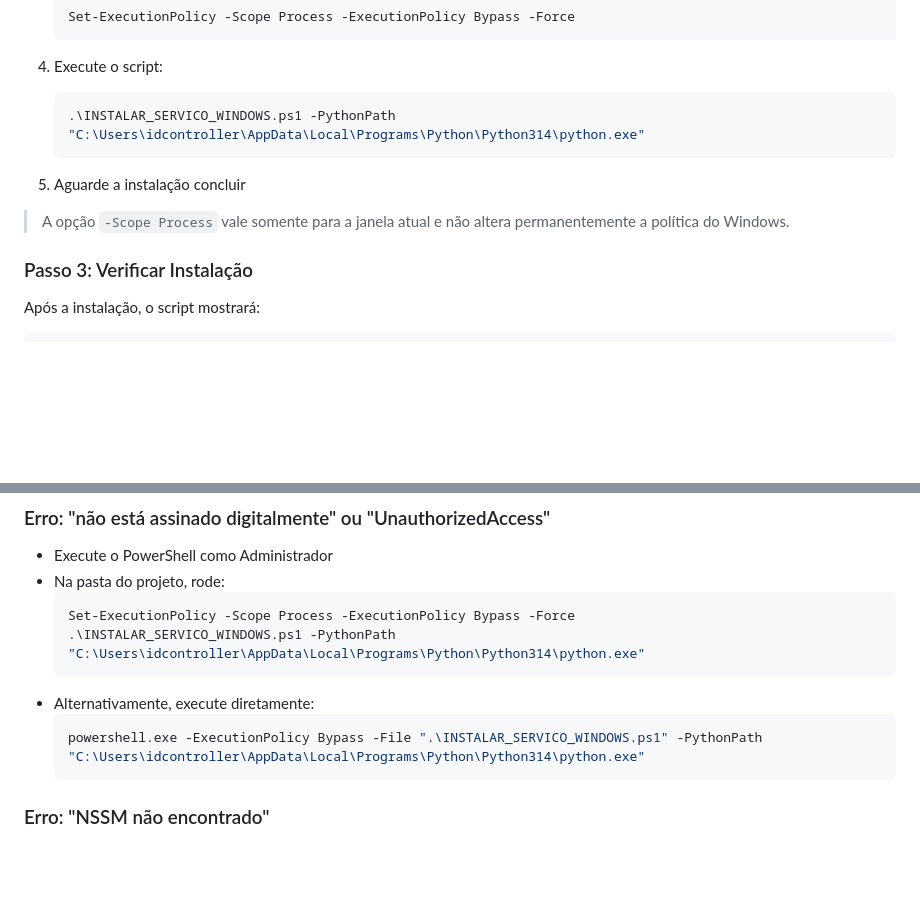
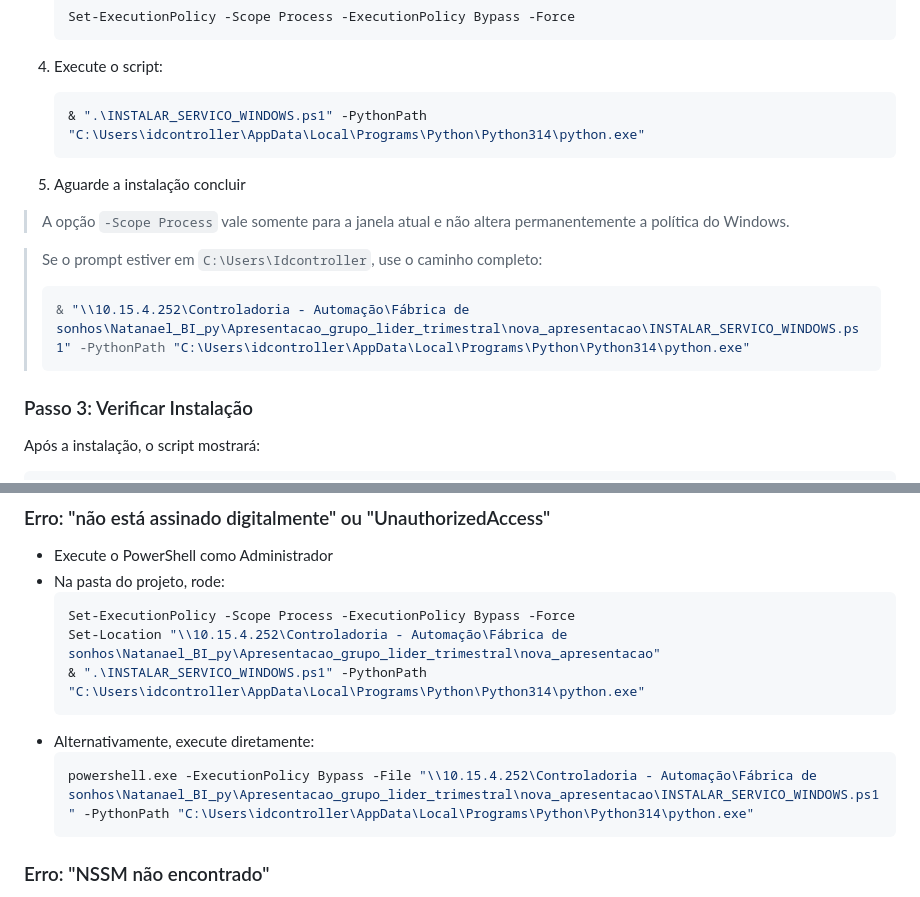
Before and after one commit to natanjs01/novo_projecoes_grupo_lider, a Markdown page: GUIA_SERVICO_WINDOWS.md, 2 parts joined by grey strips. Rendered like a GitHub page; blank space fills up the shorter version.

Commit message:
Corrigir caminho de execução do instalador NSSM

````diff
--- a/GUIA_SERVICO_WINDOWS.md
+++ b/GUIA_SERVICO_WINDOWS.md
@@ -47,12 +47,17 @@ C:\nssm\
 
 4. Execute o script:
    ```powershell
-   .\INSTALAR_SERVICO_WINDOWS.ps1 -PythonPath "C:\Users\idcontroller\AppData\Local\Programs\Python\Python314\python.exe"
+   & ".\INSTALAR_SERVICO_WINDOWS.ps1" -PythonPath "C:\Users\idcontroller\AppData\Local\Programs\Python\Python314\python.exe"
    ```
 
 5. Aguarde a instalação concluir
 
 > A opção `-Scope Process` vale somente para a janela atual e não altera permanentemente a política do Windows.
+
+> Se o prompt estiver em `C:\Users\Idcontroller`, use o caminho completo:
+> ```powershell
+> & "\\10.15.4.252\Controladoria - Automação\Fábrica de sonhos\Natanael_BI_py\Apresentacao_grupo_lider_trimestral\nova_apresentacao\INSTALAR_SERVICO_WINDOWS.ps1" -PythonPath "C:\Users\idcontroller\AppData\Local\Programs\Python\Python314\python.exe"
+> ```
 
 ### Passo 3: Verificar Instalação
 
@@ -147,11 +152,12 @@ Stop-Service -Name GrupoLider-ExportPPT -Force
 - Na pasta do projeto, rode:
    ```powershell
    Set-ExecutionPolicy -Scope Process -ExecutionPolicy Bypass -Force
-   .\INSTALAR_SERVICO_WINDOWS.ps1 -PythonPath "C:\Users\idcontroller\AppData\Local\Programs\Python\Python314\python.exe"
+   Set-Location "\\10.15.4.252\Controladoria - Automação\Fábrica de sonhos\Natanael_BI_py\Apresentacao_grupo_lider_trimestral\nova_apresentacao"
+   & ".\INSTALAR_SERVICO_WINDOWS.ps1" -PythonPath "C:\Users\idcontroller\AppData\Local\Programs\Python\Python314\python.exe"
    ```
 - Alternativamente, execute diretamente:
    ```powershell
-   powershell.exe -ExecutionPolicy Bypass -File ".\INSTALAR_SERVICO_WINDOWS.ps1" -PythonPath "C:\Users\idcontroller\AppData\Local\Programs\Python\Python314\python.exe"
+   powershell.exe -ExecutionPolicy Bypass -File "\\10.15.4.252\Controladoria - Automação\Fábrica de sonhos\Natanael_BI_py\Apresentacao_grupo_lider_trimestral\nova_apresentacao\INSTALAR_SERVICO_WINDOWS.ps1" -PythonPath "C:\Users\idcontroller\AppData\Local\Programs\Python\Python314\python.exe"
    ```
 
 ### Erro: "NSSM não encontrado"
````
